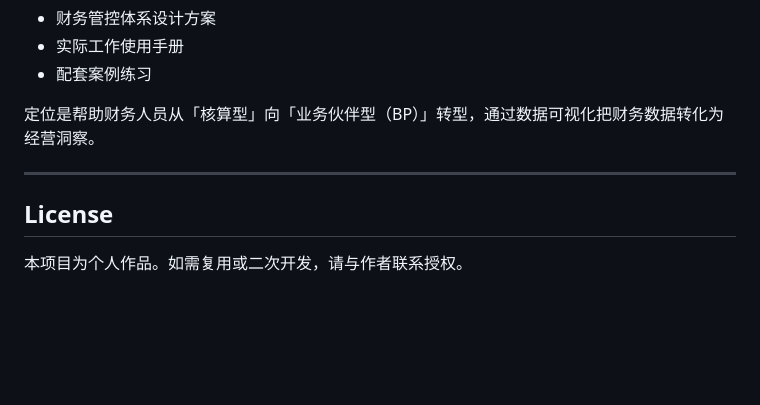
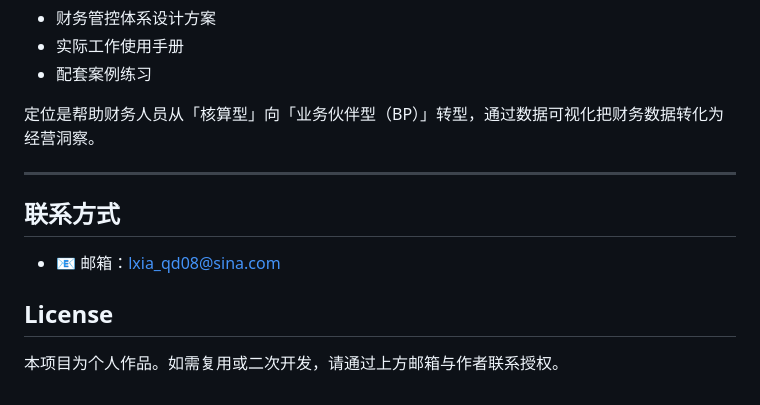
Before and after one commit to Vane1981-2011/finance-platform, a Markdown page: README.md, the part around the change. GitHub-like rendering; blank space fills up the shorter version.

Commit message:
docs: README 补充联系方式

```diff
--- a/README.md
+++ b/README.md
@@ -157,6 +157,10 @@ currentCharts.push(new Chart(ctx, {
 
 ---
 
+## 联系方式
+
+- 📧 邮箱：lxia_qd08@sina.com
+
 ## License
 
-本项目为个人作品。如需复用或二次开发，请与作者联系授权。
+本项目为个人作品。如需复用或二次开发，请通过上方邮箱与作者联系授权。
```
